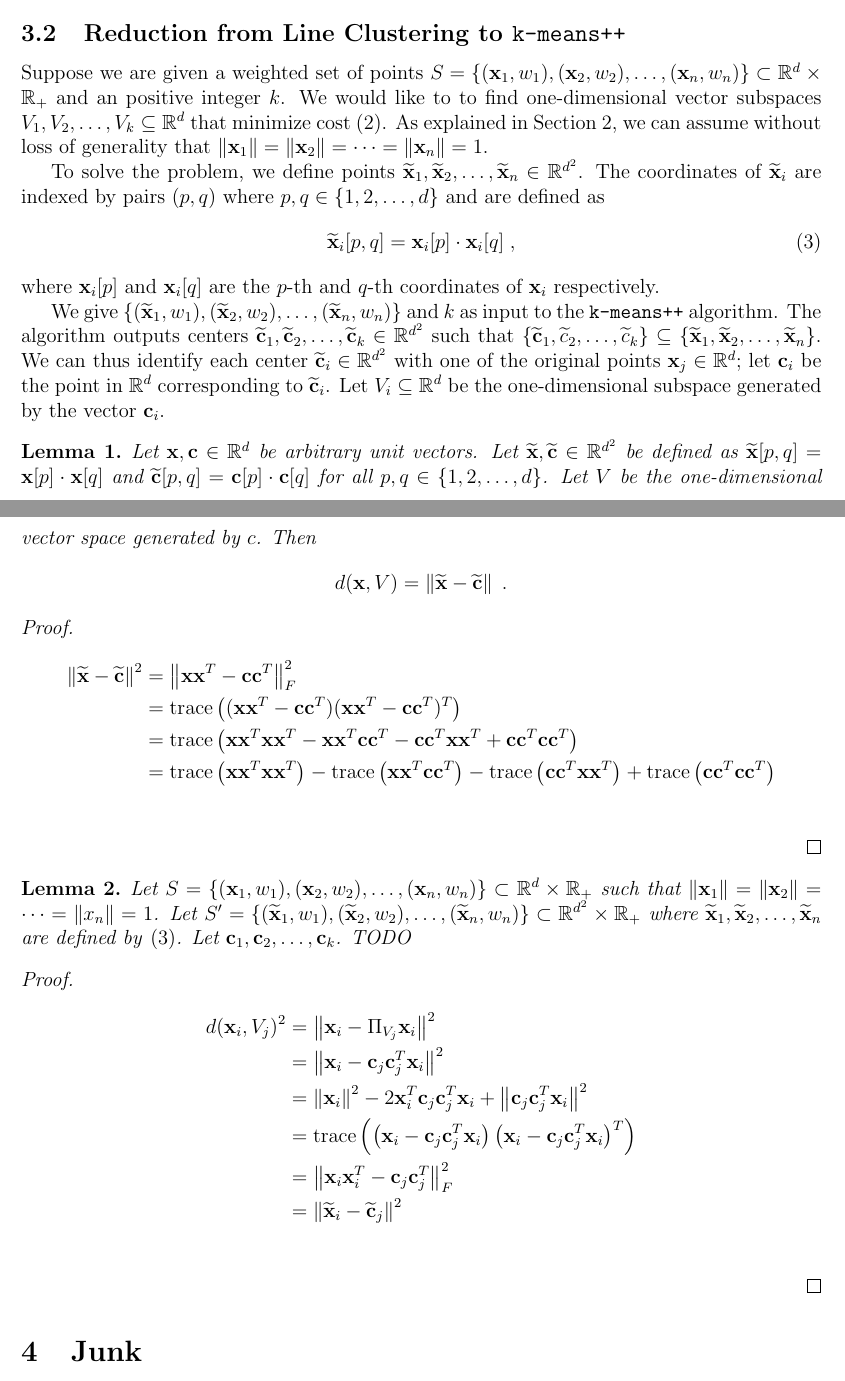
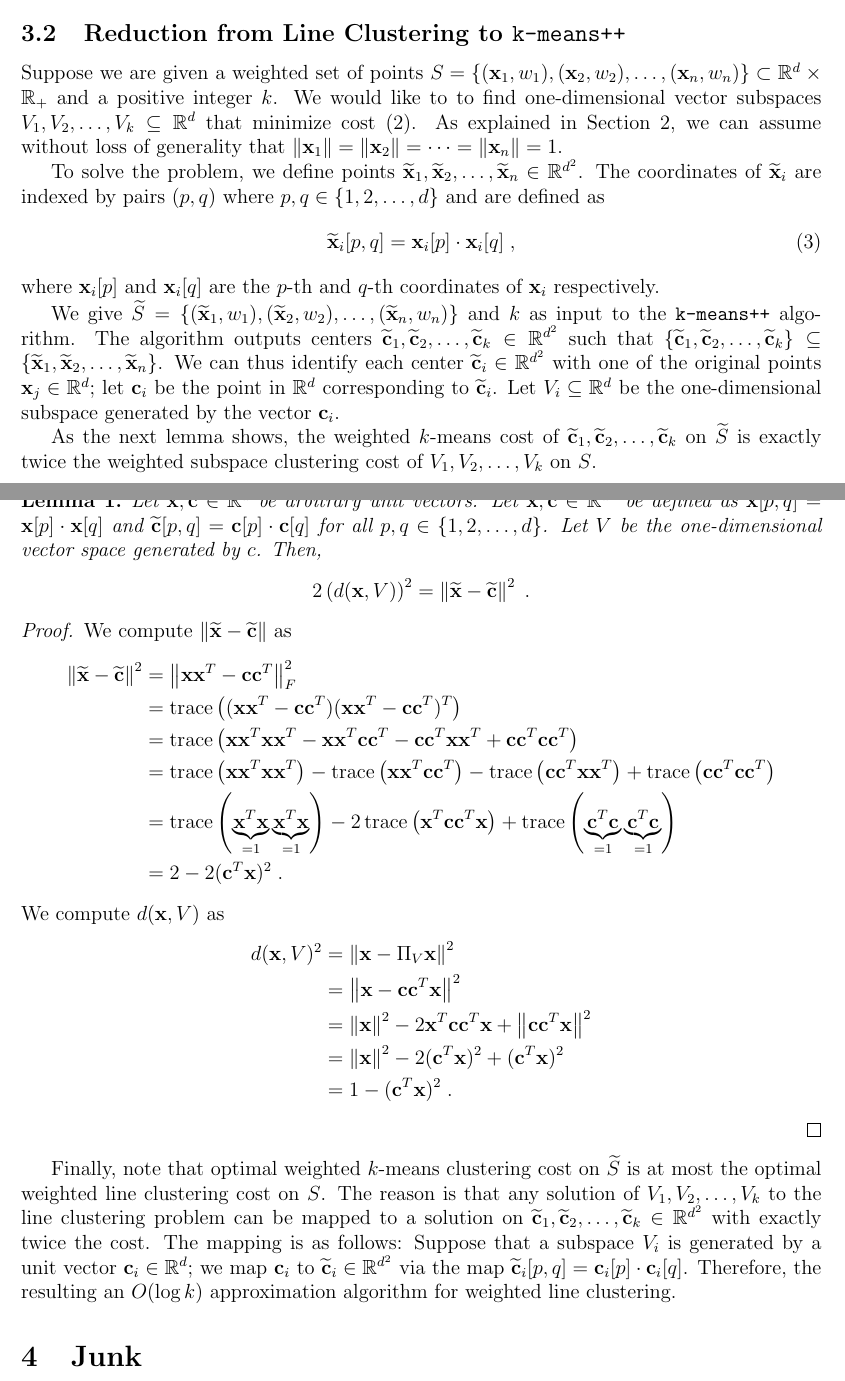
Before and after one commit to DavidPal/subspace-clustering, a LaTeX document (subspace.tex): two parts of pages 3 and 4 of 9, joined at a grey line, cut so that both start at the same text. Compiled offline with pdfLaTeX.

Commit message:
Finish the proof of line clustering

```diff
--- a/subspace.tex
+++ b/subspace.tex
@@ -185,15 +183,15 @@ is $D[\x_i] = \min\{ \norm{\x_i - \c_1}, \norm{\x_i - \c_2}, \dots, \norm{x_i -
 \subsection{Reduction from Line Clustering to \texttt{k-means++}}
 
 Suppose we are given a weighted set of points $S=\{(\x_1, w_1), (\x_2, w_2),
-\dots, (\x_n, w_n)\} \subset \R^d \times \R_+$ and an positive integer $k$. We
+\dots, (\x_n, w_n)\} \subset \R^d \times \R_+$ and a positive integer $k$. We
 would like to to find one-dimensional vector subspaces $V_1, V_2, \dots, V_k
 \subseteq \R^d$ that minimize cost \eqref{equation:weighted-cost-function}. As
 explained in Section~\ref{section:sphere-reduction}, we can assume without loss
 of generality that $\norm{\x_1} = \norm{\x_2} = \dots = \norm{\x_n} = 1$.
 
-To solve the problem, we define points $\widetilde \x_1, \widetilde \x_2, \dots,
-\widetilde \x_n \in \R^{d^2}$. The coordinates of $\widetilde \x_i$ are indexed
-by pairs $(p,q)$ where $p,q \in \{1,2,\dots,d\}$ and are defined as
+To solve the problem, we define points $\widetilde \x_1, \widetilde \x_2,
+\dots, \widetilde \x_n \in \R^{d^2}$. The coordinates of $\widetilde \x_i$ are
+indexed by pairs $(p,q)$ where $p,q \in \{1,2,\dots,d\}$ and are defined as
 \begin{equation}
 \label{equation:outer-product-kernel}
 \widetilde \x_i[p,q] = \x_i[p] \cdot \x_i[q] \; ,
@@ -201,55 +199,62 @@ by pairs $(p,q)$ where $p,q \in \{1,2,\dots,d\}$ and are defined as
 where $\x_i[p]$ and $\x_i[q]$ are the $p$-th and $q$-th coordinates of $\x_i$
 respectively.
 
-We give $\{(\widetilde \x_1, w_1), (\widetilde \x_2, w_2), \dots, (\widetilde
+We give $\widetilde S = \{(\widetilde \x_1, w_1), (\widetilde \x_2, w_2), \dots, (\widetilde
 \x_n, w_n) \}$ and $k$ as input to the \texttt{k-means++} algorithm. The
 algorithm outputs centers $\widetilde \c_1, \widetilde \c_2, \dots, \widetilde
-\c_k \in \R^{d^2}$ such that $\{\widetilde \c_1, \widetilde c_2, \dots,
-\widetilde c_k\} \subseteq \{\widetilde \x_1, \widetilde \x_2, \dots, \widetilde
-\x_n\}$. We can thus identify each center $\widetilde \c_i \in \R^{d^2}$ with
-one of the original points $\x_j \in \R^d$; let $\c_i$ be the point in $\R^d$
-corresponding to $\widetilde \c_i$. Let $V_i \subseteq \R^d$ be the
-one-dimensional subspace generated by the vector $\c_i$.
+\c_k \in \R^{d^2}$ such that $\{\widetilde \c_1, \widetilde \c_2, \dots,
+\widetilde \c_k\} \subseteq \{\widetilde \x_1, \widetilde \x_2, \dots,
+\widetilde \x_n\}$. We can thus identify each center $\widetilde \c_i \in
+\R^{d^2}$ with one of the original points $\x_j \in \R^d$; let $\c_i$ be the
+point in $\R^d$ corresponding to $\widetilde \c_i$. Let $V_i \subseteq \R^d$ be
+the one-dimensional subspace generated by the vector $\c_i$.
+
+As the next lemma shows, the weighted $k$-means cost of $\widetilde \c_1, \widetilde
+\c_2, \dots, \widetilde \c_k$ on $\widetilde S$ is exactly twice the
+weighted subspace clustering cost of $V_1, V_2, \dots, V_k$ on $S$.
 
 \begin{lemma}
-Let $\x,\c \in \R^d$ be arbitrary unit vectors. Let $\widetilde \x, \widetilde \c \in \R^{d^2}$
-be defined as $\widetilde \x[p,q] = \x[p] \cdot \x[q]$ and $\widetilde \c[p,q] = \c[p] \cdot \c[q]$
-for all $p,q \in \{1,2,\dots,d\}$. Let $V$ be the one-dimensional vector space
-generated by $c$. Then
+Let $\x, \c \in \R^d$ be arbitrary unit vectors. Let $\widetilde \x, \widetilde
+\c \in \R^{d^2}$ be defined as $\widetilde \x[p,q] = \x[p] \cdot \x[q]$ and
+$\widetilde \c[p,q] = \c[p] \cdot \c[q]$ for all $p,q \in \{1,2,\dots,d\}$. Let
+$V$ be the one-dimensional vector space generated by $c$. Then,
 $$
-d(\x,V) = \norm{\widetilde \x - \widetilde \c} \; .
+2 \left( d(\x,V) \right)^2 = \norm{\widetilde \x - \widetilde \c}^2 \; .
 $$
 \end{lemma}
 
 \begin{proof}
+We compute $\norm{\widetilde \x - \widetilde \c}$ as
 \begin{align*}
 \norm{\widetilde \x - \widetilde \c}^2
 & = \norm{\x \x^T - \c \c^T}_F^2 \\
 & = \trace\left( (\x\x^T - \c \c^T) (\x \x^T - \c \c^T)^T \right) \\
 & = \trace\left( \x\x^T\x\x^T - \x\x^T \c\c^T - \c\c^T \x\x^T + \c \c^T \c \c^T \right) \\
 & = \trace\left( \x\x^T\x\x^T \right) - \trace \left( \x\x^T \c\c^T \right) - \trace \left( \c\c^T \x\x^T \right) +  \trace\left(\c \c^T \c \c^T \right) \\
+& = \trace\left( \underbrace{\x^T\x}_{=1} \underbrace{\x^T\x}_{=1} \right) - 2\trace \left( \x^T \c\c^T\x \right) +  \trace\left( \underbrace{\c^T \c}_{=1} \underbrace{\c^T \c}_{=1} \right) \\
+& = 2 - 2(\c^T\x)^2 \; .
+\end{align*}
+We compute $d(\x, V)$ as
+\begin{align*}
+d(\x, V)^2
+& = \norm{\x - \Pi_{V} \x}^2 \\
+& = \norm{\x - \c \c^T \x}^2 \\
+& = \norm{\x}^2 - 2 \x^T \c \c^T \x + \norm{\c\c^T \x}^2 \\
+& = \norm{\x}^2 - 2 (\c^T \x)^2  + (\c^T \x)^2 \\
+& = 1 - (\c^T \x)^2 \; .
 \end{align*}
 \end{proof}
 
-\begin{lemma}
-Let $S = \{(\x_1, w_1), (\x_2, w_2), \dots, (\x_n, w_n)\} \subset \R^d \times \R_+$
-such that $\norm{\x_1} = \norm{\x_2} = \dots = \norm{x_n} = 1$.
-Let $S' = \{(\widetilde \x_1, w_1), (\widetilde \x_2, w_2), \dots, (\widetilde \x_n, w_n) \} \subset \R^{d^2} \times \R_+$
-where $\widetilde \x_1, \widetilde \x_2, \dots, \widetilde \x_n$ are defined by \eqref{equation:outer-product-kernel}.
-Let $\c_1, \c_2, \dots, \c_k$. TODO
-\end{lemma}
-
-\begin{proof}
-\begin{align*}
-d(\x_i, V_j)^2
-& = \norm{\x_i - \Pi_{V_j} \x_i}^2 \\
-& = \norm{\x_i - \c_j \c_j^T \x_i}^2 \\
-& = \norm{\x_i}^2 - 2 \x_i^T \c_j \c_j^T \x_i + \norm{\c_j \c_j^T \x_i}^2 \\
-& = \trace\left( \left(\x_i - \c_j \c_j^T \x_i \right) \left( \x_i - \c_j \c_j^T \x_i \right)^T \right) \\
-& = \norm{\x_i \x_i^T - \c_j \c_j^T}_F^2 \\
-& = \norm{\widetilde \x_i - \widetilde \c_j}^2 \\
-\end{align*}
-\end{proof}
+Finally, note that optimal weighted $k$-means clustering cost on $\widetilde S$
+is at most the optimal weighted line clustering cost on $S$. The reason is that
+any solution of $V_1, V_2, \dots, V_k$ to the line clustering problem can be
+mapped to a solution on $\widetilde \c_1, \widetilde \c_2, \dots, \widetilde
+\c_k \in \R^{d^2}$ with exactly twice the cost. The mapping
+is as follows: Suppose that a subspace $V_i$ is generated
+by a unit vector $\c_i \in \R^d$; we map $\c_i$ to $\widetilde \c_i \in \R^{d^2}$
+via the map $\widetilde \c_i[p,q] = \c_i[p] \cdot \c_i[q]$.
+Therefore, the resulting an $O(\log k)$ approximation algorithm
+for weighted line clustering.
 
 \section{Junk}
 
```
Also changed, not shown: subspace.tex (48 more changed lines).
